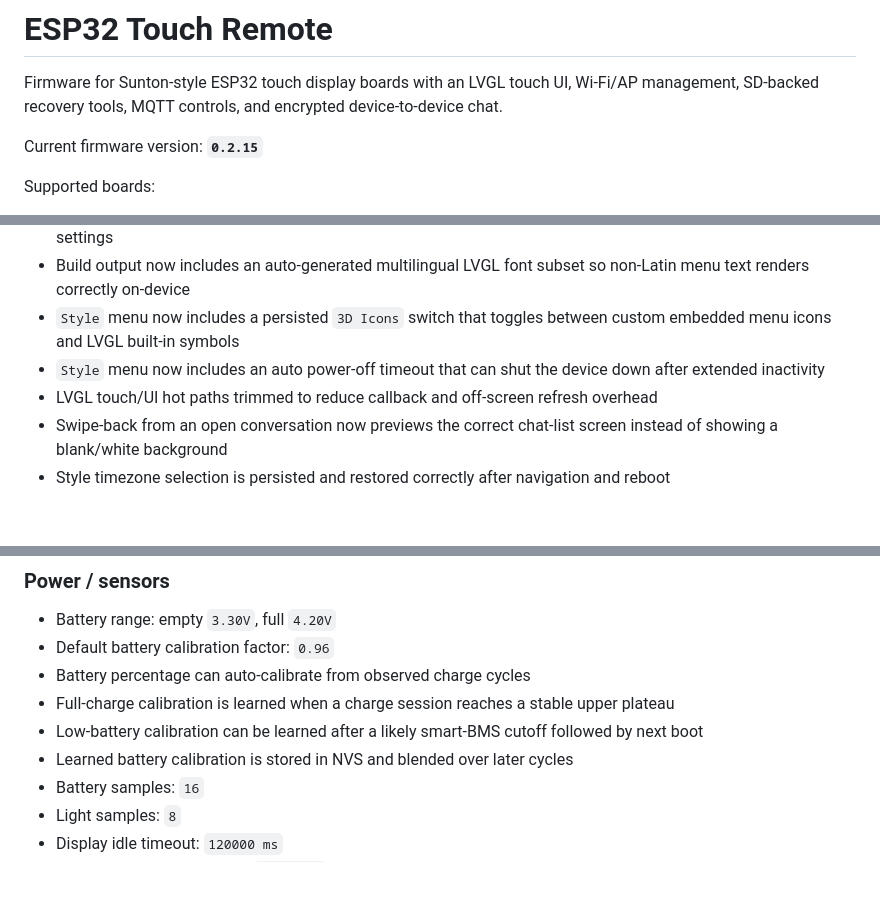
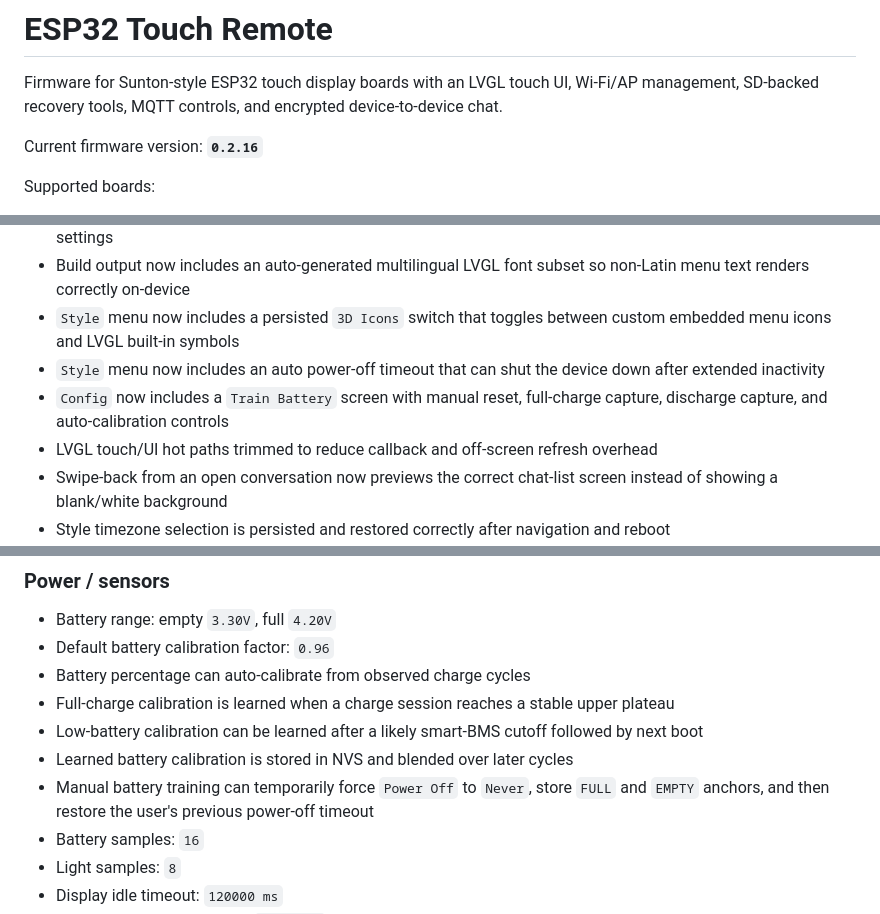
Before and after one commit to elik745i/ESP32-2432S024C-Remote, a Markdown page: README.md, 3 parts joined by grey strips. Rendered like a GitHub page; blank space fills up the shorter version.

```diff
--- a/README.md
+++ b/README.md
@@ -2,7 +2,7 @@
 
 Firmware for Sunton-style ESP32 touch display boards with an LVGL touch UI, Wi-Fi/AP management, SD-backed recovery tools, MQTT controls, and encrypted device-to-device chat.
 
-Current firmware version: **`0.2.15`**
+Current firmware version: **`0.2.16`**
 
 Supported boards:
 - `ESP32-2432S024C` (`240x320`, `ILI9341`, `CST820`)
@@ -23,6 +23,7 @@ Supported boards:
 - Build output now includes an auto-generated multilingual LVGL font subset so non-Latin menu text renders correctly on-device
 - `Style` menu now includes a persisted `3D Icons` switch that toggles between custom embedded menu icons and LVGL built-in symbols
 - `Style` menu now includes an auto power-off timeout that can shut the device down after extended inactivity
+- `Config` now includes a `Train Battery` screen with manual reset, full-charge capture, discharge capture, and auto-calibration controls
 - LVGL touch/UI hot paths trimmed to reduce callback and off-screen refresh overhead
 - Swipe-back from an open conversation now previews the correct chat-list screen instead of showing a blank/white background
 - Style timezone selection is persisted and restored correctly after navigation and reboot
@@ -328,6 +329,7 @@ Board-specific defaults:
 - Full-charge calibration is learned when a charge session reaches a stable upper plateau
 - Low-battery calibration can be learned after a likely smart-BMS cutoff followed by next boot
 - Learned battery calibration is stored in NVS and blended over later cycles
+- Manual battery training can temporarily force `Power Off` to `Never`, store `FULL` and `EMPTY` anchors, and then restore the user's previous power-off timeout
 - Battery samples: `16`
 - Light samples: `8`
 - Display idle timeout: `120000 ms`
```
Also changed, not shown: other parts of README.md (+1 -0 lines), release_assets/v0.2.16/RELEASE_NOTES.md (added, +22 -0 lines), documents/auto_small.jpg (added), documents/disch_small.jpg (added), documents/full_small.jpg (added), 10 other files.
